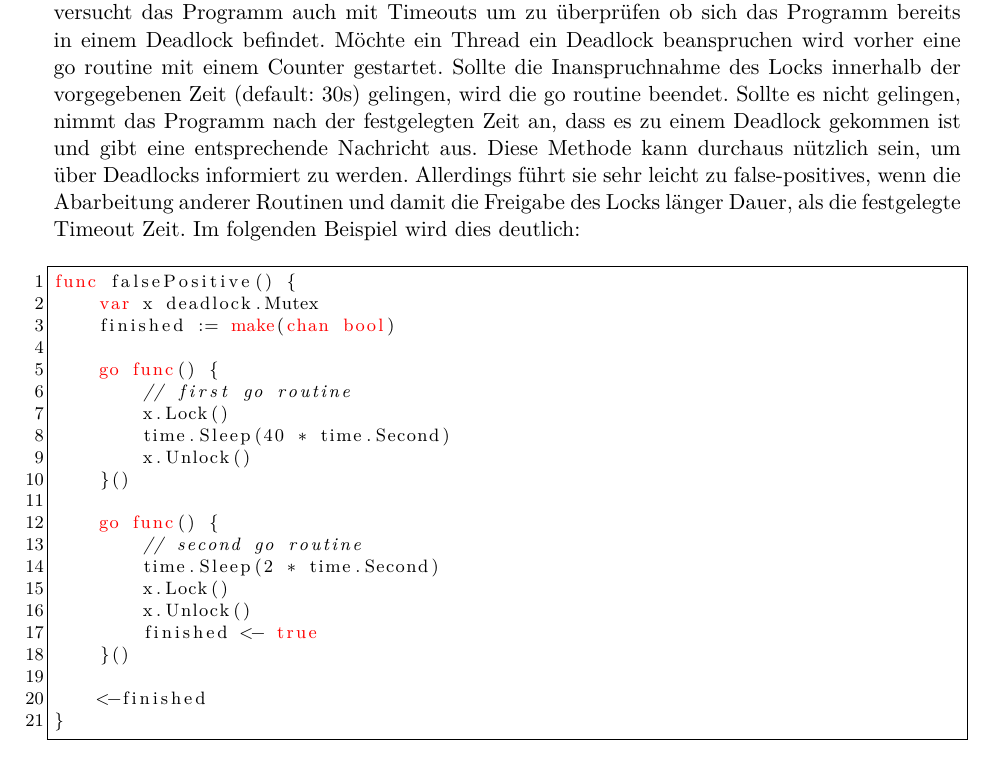
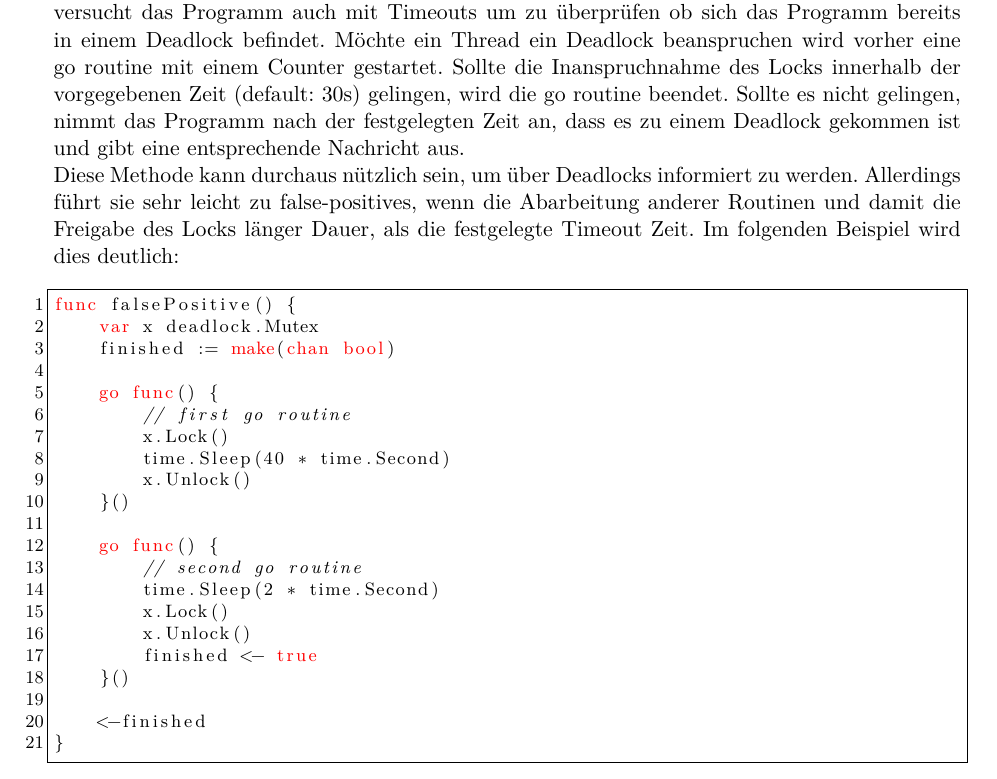
Before and after one commit to ErikKassubek/BachelorProjektGoDeadlockDetection, a LaTeX document (Bericht/Bericht.tex, which reads Bericht/files/chapter/03_Review.tex): part of page 8 of 10, cut so that both start at the same text. The pictures show the PDF file Bericht/Bericht.pdf that the author committed with the source.

```diff
--- a/Bericht/files/chapter/03_Review.tex
+++ b/Bericht/files/chapter/03_Review.tex
@@ -48,7 +49,8 @@
 Sollte die Inanspruchnahme des Locks innerhalb der vorgegebenen Zeit
 (default: 30s) gelingen, wird die go routine beendet. Sollte es nicht gelingen,
 nimmt das Programm nach der festgelegten Zeit an, dass es zu einem Deadlock
-gekommen ist und gibt eine entsprechende Nachricht aus. Diese Methode kann
+gekommen ist und gibt eine entsprechende Nachricht aus.\\
+Diese Methode kann
 durchaus nützlich sein, um über Deadlocks informiert zu werden. Allerdings führt
 sie sehr leicht zu false-positives, wenn die Abarbeitung anderer Routinen und
 damit die Freigabe des Locks länger Dauer, als die festgelegte Timeout Zeit.
```
Also changed, not shown: Bericht/Bericht.pdf, Bericht/files/chapter/03_Review.tex (1 more changed lines), 1 other file.
